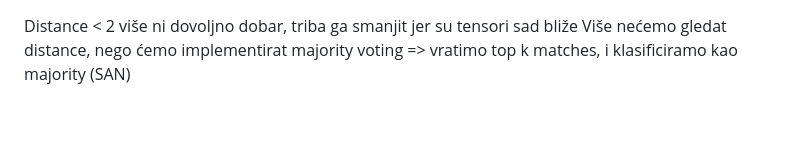
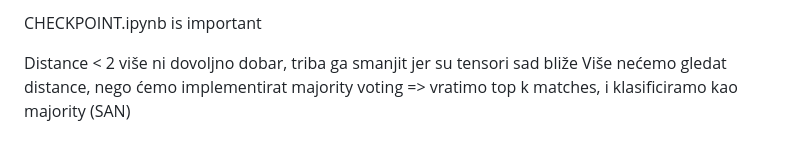
Before and after one commit to AntonioLabinjan/CV-attendance, a Markdown page: README.md, the part around the change. Drawn GitHub-style; blank space fills up the shorter version.

```diff
--- a/README.md
+++ b/README.md
@@ -1,4 +1,4 @@
-
+CHECKPOINT.ipynb is important
 
 Distance < 2 više ni dovoljno dobar, triba ga smanjit jer su tensori sad bliže
 Više nećemo gledat distance, nego ćemo implementirat majority voting => vratimo top k matches, i klasificiramo kao majority (SAN)
```
